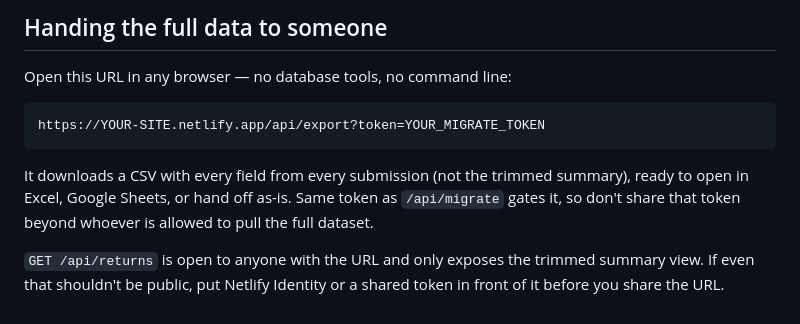
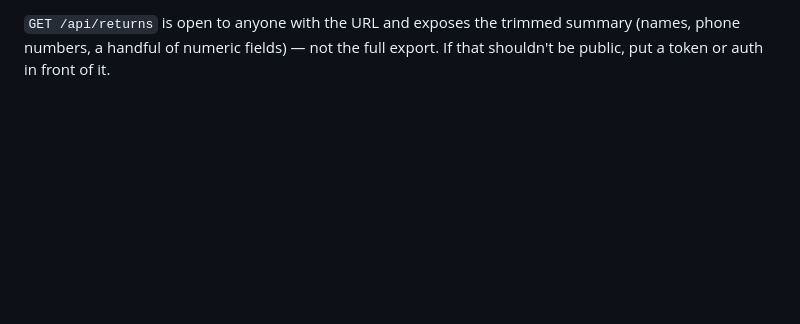
Before and after one commit to sergyDwhiz/Imit_ZTF, a Markdown page: README.md, the part around one of its changes. GitHub-like rendering; blank space fills up the shorter version.

````diff
--- a/README.md
+++ b/README.md
@@ -83,17 +68,4 @@ bar. The language used is stored on each row in `form_language`.
 
-## Handing the full data to someone
-
-Open this URL in any browser — no database tools, no command line:
-
-```
-https://YOUR-SITE.netlify.app/api/export?token=YOUR_MIGRATE_TOKEN
-```
-
-It downloads a CSV with every field from every submission (not the trimmed
-summary), ready to open in Excel, Google Sheets, or hand off as-is. Same
-token as `/api/migrate` gates it, so don't share that token beyond whoever
-is allowed to pull the full dataset.
-
-`GET /api/returns` is open to anyone with the URL and only exposes the
-trimmed summary view. If even that shouldn't be public, put Netlify Identity
-or a shared token in front of it before you share the URL.
+`GET /api/returns` is open to anyone with the URL and exposes the trimmed
+summary (names, phone numbers, a handful of numeric fields) — not the full
+export. If that shouldn't be public, put a token or auth in front of it.
````
Also changed, not shown: other parts of README.md (+39 -54 lines).
